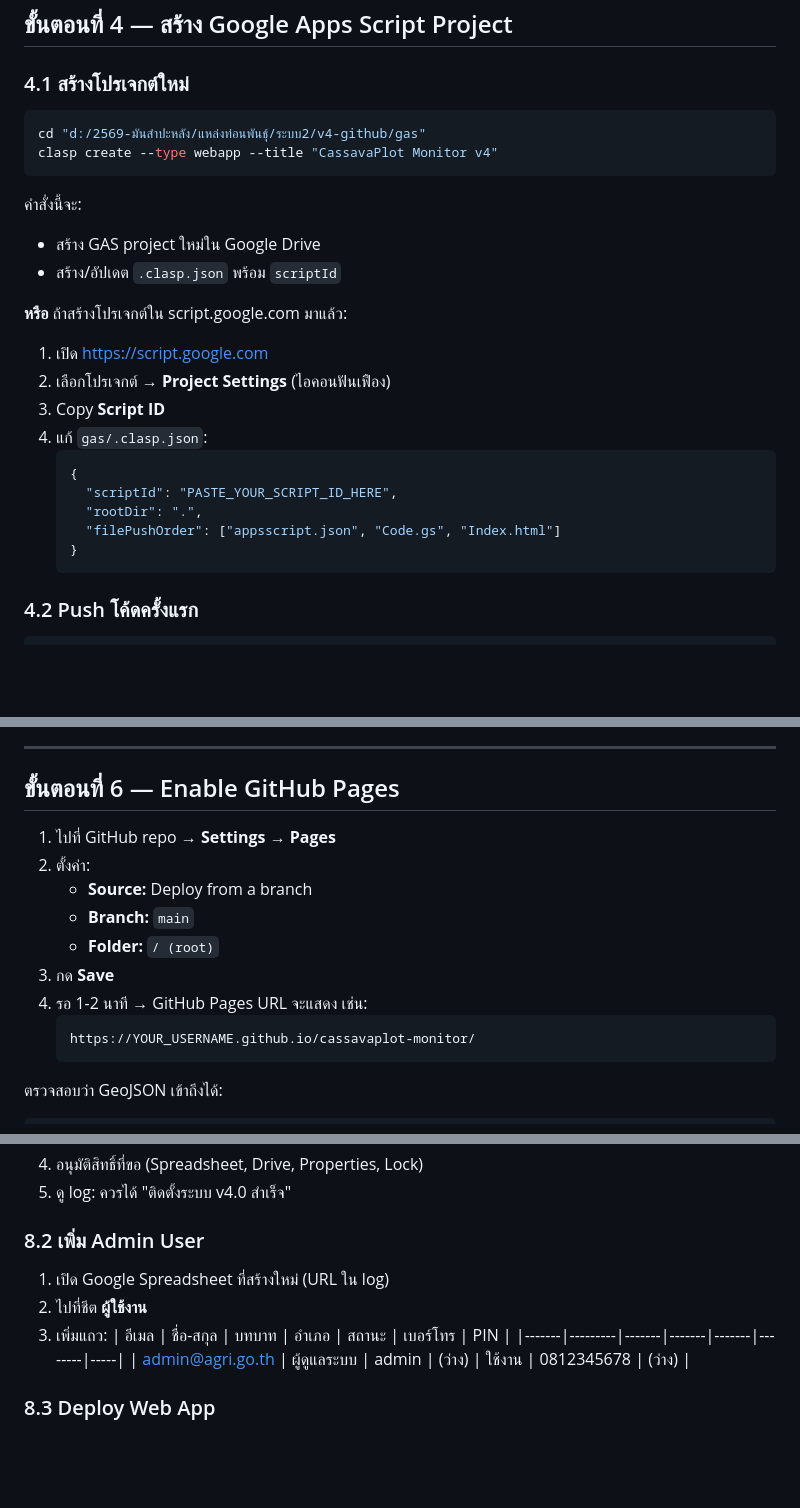
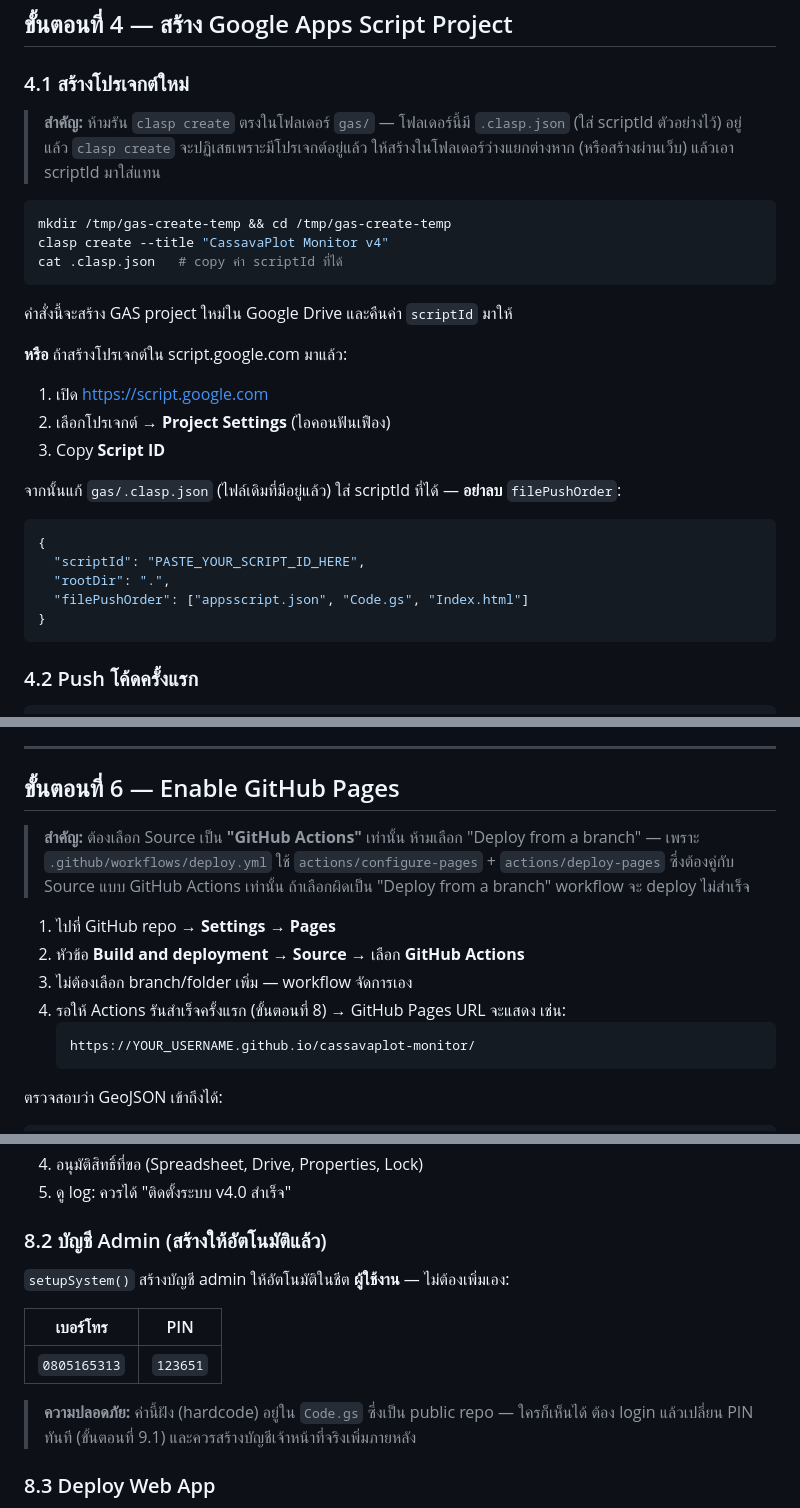
Before and after one commit to kppdoaedev2026-eng/cassavaplot-monitor, a Markdown page: DEPLOY_GUIDE.md, 3 parts joined by grey strips. GitHub-like rendering; blank space fills up the shorter version.

Commit message:
Fix DEPLOY_GUIDE.md: Pages source, clasp create conflict, auto-created admin

````diff
--- a/DEPLOY_GUIDE.md
+++ b/DEPLOY_GUIDE.md
@@ -103,27 +103,29 @@ clasp login
 
 ### 4.1 สร้างโปรเจกต์ใหม่
 
+> **สำคัญ:** ห้ามรัน `clasp create` ตรงในโฟลเดอร์ `gas/` — โฟลเดอร์นี้มี `.clasp.json` (ใส่ scriptId ตัวอย่างไว้) อยู่แล้ว `clasp create` จะปฏิเสธเพราะมีโปรเจกต์อยู่แล้ว ให้สร้างในโฟลเดอร์ว่างแยกต่างหาก (หรือสร้างผ่านเว็บ) แล้วเอา scriptId มาใส่แทน
+
 ```bash
-cd "d:/2569-มันสำปะหลัง/แหล่งท่อนพันธุ์/ระบบ2/v4-github/gas"
-clasp create --type webapp --title "CassavaPlot Monitor v4"
+mkdir /tmp/gas-create-temp && cd /tmp/gas-create-temp
+clasp create --title "CassavaPlot Monitor v4"
+cat .clasp.json   # copy ค่า scriptId ที่ได้
 ```
 
-คำสั่งนี้จะ:
-- สร้าง GAS project ใหม่ใน Google Drive
-- สร้าง/อัปเดต `.clasp.json` พร้อม `scriptId`
+คำสั่งนี้จะสร้าง GAS project ใหม่ใน Google Drive และคืนค่า `scriptId` มาให้
 
 **หรือ** ถ้าสร้างโปรเจกต์ใน script.google.com มาแล้ว:
 1. เปิด https://script.google.com
 2. เลือกโปรเจกต์ → **Project Settings** (ไอคอนฟันเฟือง)
 3. Copy **Script ID**
-4. แก้ `gas/.clasp.json`:
-   ```json
-   {
-     "scriptId": "PASTE_YOUR_SCRIPT_ID_HERE",
-     "rootDir": ".",
-     "filePushOrder": ["appsscript.json", "Code.gs", "Index.html"]
-   }
-   ```
+
+จากนั้นแก้ `gas/.clasp.json` (ไฟล์เดิมที่มีอยู่แล้ว) ใส่ scriptId ที่ได้ — **อย่าลบ** `filePushOrder`:
+```json
+{
+  "scriptId": "PASTE_YOUR_SCRIPT_ID_HERE",
+  "rootDir": ".",
+  "filePushOrder": ["appsscript.json", "Code.gs", "Index.html"]
+}
+```
 
 ### 4.2 Push โค้ดครั้งแรก
 
@@ -178,13 +180,12 @@ cat ~/.clasprc.json
 
 ## ขั้นตอนที่ 6 — Enable GitHub Pages
 
+> **สำคัญ:** ต้องเลือก Source เป็น **"GitHub Actions"** เท่านั้น ห้ามเลือก "Deploy from a branch" — เพราะ `.github/workflows/deploy.yml` ใช้ `actions/configure-pages` + `actions/deploy-pages` ซึ่งต้องคู่กับ Source แบบ GitHub Actions เท่านั้น ถ้าเลือกผิดเป็น "Deploy from a branch" workflow จะ deploy ไม่สำเร็จ
+
 1. ไปที่ GitHub repo → **Settings** → **Pages**
-2. ตั้งค่า:
-   - **Source:** Deploy from a branch
-   - **Branch:** `main`
-   - **Folder:** `/ (root)`
-3. กด **Save**
-4. รอ 1-2 นาที → GitHub Pages URL จะแสดง เช่น:
+2. หัวข้อ **Build and deployment** → **Source** → เลือก **GitHub Actions**
+3. ไม่ต้องเลือก branch/folder เพิ่ม — workflow จัดการเอง
+4. รอให้ Actions รันสำเร็จครั้งแรก (ขั้นตอนที่ 8) → GitHub Pages URL จะแสดง เช่น:
    ```
    https://YOUR_USERNAME.github.io/cassavaplot-monitor/
    ```
@@ -230,14 +231,15 @@ GitHub Actions จะ deploy ให้อัตโนมัติ
 4. อนุมัติสิทธิ์ที่ขอ (Spreadsheet, Drive, Properties, Lock)
 5. ดู log: ควรได้ "ติดตั้งระบบ v4.0 สำเร็จ"
 
-### 8.2 เพิ่ม Admin User
+### 8.2 บัญชี Admin (สร้างให้อัตโนมัติแล้ว)
 
-1. เปิด Google Spreadsheet ที่สร้างใหม่ (URL ใน log)
-2. ไปที่ชีต **ผู้ใช้งาน**
-3. เพิ่มแถว:
-   | อีเมล | ชื่อ-สกุล | บทบาท | อำเภอ | สถานะ | เบอร์โทร | PIN |
-   |-------|---------|-------|-------|-------|--------|-----|
-   | admin@agri.go.th | ผู้ดูแลระบบ | admin | (ว่าง) | ใช้งาน | 0812345678 | (ว่าง) |
+`setupSystem()` สร้างบัญชี admin ให้อัตโนมัติในชีต **ผู้ใช้งาน** — ไม่ต้องเพิ่มเอง:
+
+| เบอร์โทร | PIN |
+|---------|-----|
+| `0805165313` | `123651` |
+
+> **ความปลอดภัย:** ค่านี้ฝัง (hardcode) อยู่ใน `Code.gs` ซึ่งเป็น public repo — ใครก็เห็นได้ ต้อง login แล้วเปลี่ยน PIN ทันที (ขั้นตอนที่ 9.1) และควรสร้างบัญชีเจ้าหน้าที่จริงเพิ่มภายหลัง
 
 ### 8.3 Deploy Web App
 
````
Also changed, not shown: other parts of DEPLOY_GUIDE.md (+7 -7 lines).
